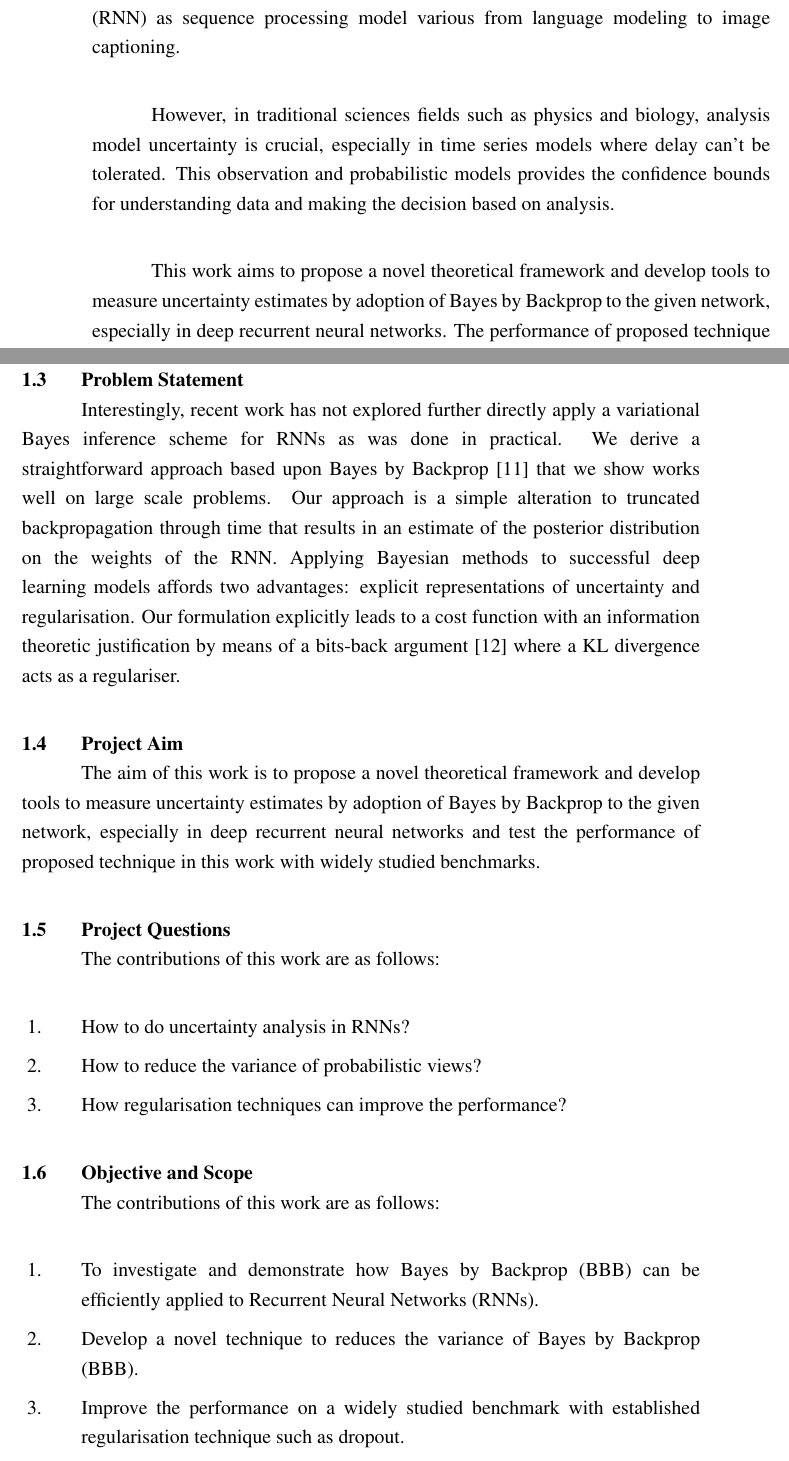
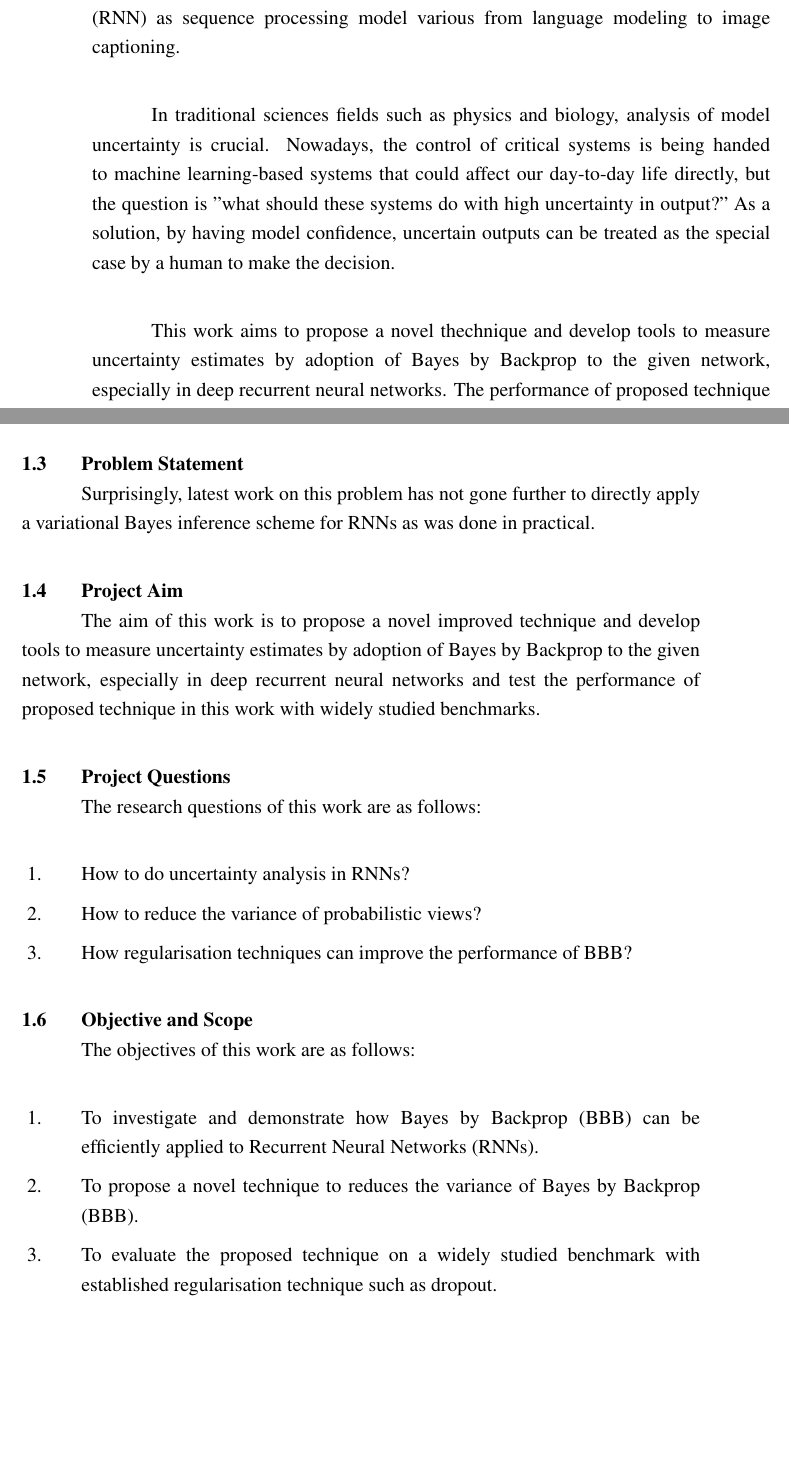
Before and after one commit to alirezasamar/uncertainty-rnn, a LaTeX thesis (thesis.tex, which reads Chapters/ch1.tex): two parts of pages 3 and 16 of 32, joined at a grey line, cut so that both start at the same text, the shorter picture padded with empty space. Compiled offline with pdfLaTeX.

Commit message:
Abstract and Ch1 Updated

```diff
--- a/Chapters/ch1.tex
+++ b/Chapters/ch1.tex
@@ -21,30 +24,27 @@ Recent approaches either attempt to justify dropout \cite{Srivastava2014} and we
 
 \section{Problem Statement}
 
-Interestingly, recent work has not explored further directly apply a variational Bayes inference scheme for RNNs as was done in practical.
-We derive a straightforward approach based upon Bayes by Backprop \cite{Blundell2015a} that we show works well on large scale problems.
-Our approach is a simple alteration to truncated backpropagation through time that results in an estimate of the posterior distribution on the weights of the RNN.
-Applying Bayesian methods to successful deep learning models affords two advantages: explicit representations of uncertainty and regularisation.
-Our formulation explicitly leads to a cost function with an information theoretic justification by means of a bits-back argument \cite{Hinton1993} where a KL divergence acts as a regulariser.
+Surprisingly, latest work on this problem has not gone further to directly apply a variational Bayes inference scheme for RNNs as was done in practical.
+
 
 \section{Project Aim}
 
-The aim of this work is to propose a novel theoretical framework and develop tools to measure uncertainty estimates by adoption of Bayes by Backprop to the given network, especially in deep recurrent neural networks and test the performance of proposed technique in this work with widely studied benchmarks.
+The aim of this work is to propose a novel improved technique and develop tools to measure uncertainty estimates by adoption of Bayes by Backprop to the given network, especially in deep recurrent neural networks and test the performance of proposed technique in this work with widely studied benchmarks.
 
 \section{Project Questions}
 
-The contributions of this work are as follows:
+The research questions of this work are as follows:
 \begin{enumerate}
 	\item How to do uncertainty analysis in RNNs?
 	\item How to reduce the variance of probabilistic views?
-	\item How regularisation techniques can improve the performance?
+	\item How regularisation techniques can improve the performance of BBB?
 \end{enumerate}
 
 \section{Objective and Scope}
 
-The contributions of this work are as follows:
+The objectives of this work are as follows:
 \begin{enumerate}
 	\item To investigate and demonstrate how Bayes by Backprop (BBB) can be efficiently applied to Recurrent Neural Networks (RNNs).
-	\item Develop a novel technique to reduces the variance of Bayes by Backprop (BBB).
-	\item Improve the performance on a widely studied benchmark with established regularisation technique such as dropout.
+	\item To propose a novel technique to reduces the variance of Bayes by Backprop (BBB).
+	\item To evaluate the proposed technique on a widely studied benchmark with established regularisation technique such as dropout.
 \end{enumerate}
--- a/thesis.tex
+++ b/thesis.tex
@@ -61,9 +61,9 @@
 \begin{abstract}
 Recurrent neural networks (RNN), and especially Deep RNNs have outperformed in various fields from computer vision, and language processing to physics, biology, and manufacturing. This means the deep or multi-layer architecture of neural networks are being extensively used in these fields; for instance convolutional neural networks (CNN) as image processing tools, and recurrent neural networks (RNN) as sequence processing model various from language modeling to image captioning.
 
-However, in traditional sciences fields such as physics and biology, analysis model uncertainty is crucial, especially in time series models where delay can’t be tolerated. This observation and probabilistic models provides the confidence bounds for understanding data and making the decision based on analysis.
+In traditional sciences fields such as physics and biology, analysis of model uncertainty is crucial. Nowadays, the control of critical systems is being handed to machine learning-based systems that could affect our day-to-day life directly, but the question is "what should these systems do with high uncertainty in output?" As a solution, by having model confidence, uncertain outputs can be treated as the special case by a human to make the decision.
 
-This work aims to propose a novel theoretical framework and develop tools to measure uncertainty estimates by adoption of Bayes by Backprop to the given network, especially in deep recurrent neural networks. The performance of proposed technique in this work will be extensively evaluated with widely studied benchmark.
+This work aims to propose a novel thechnique and develop tools to measure uncertainty estimates by adoption of Bayes by Backprop to the given network, especially in deep recurrent neural networks. The performance of proposed technique in this work will be extensively evaluated with widely studied benchmark.
 
 \end{abstract}
 
```
Also changed, not shown: Chapters/ch1.tex (15 more changed lines).
